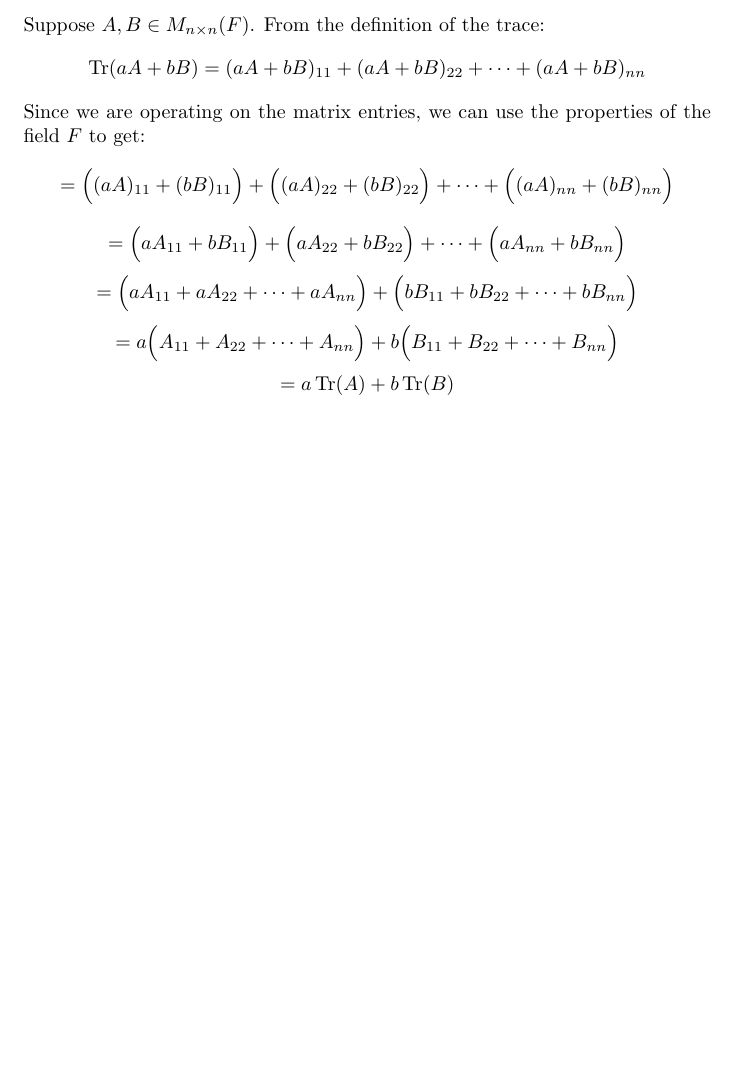
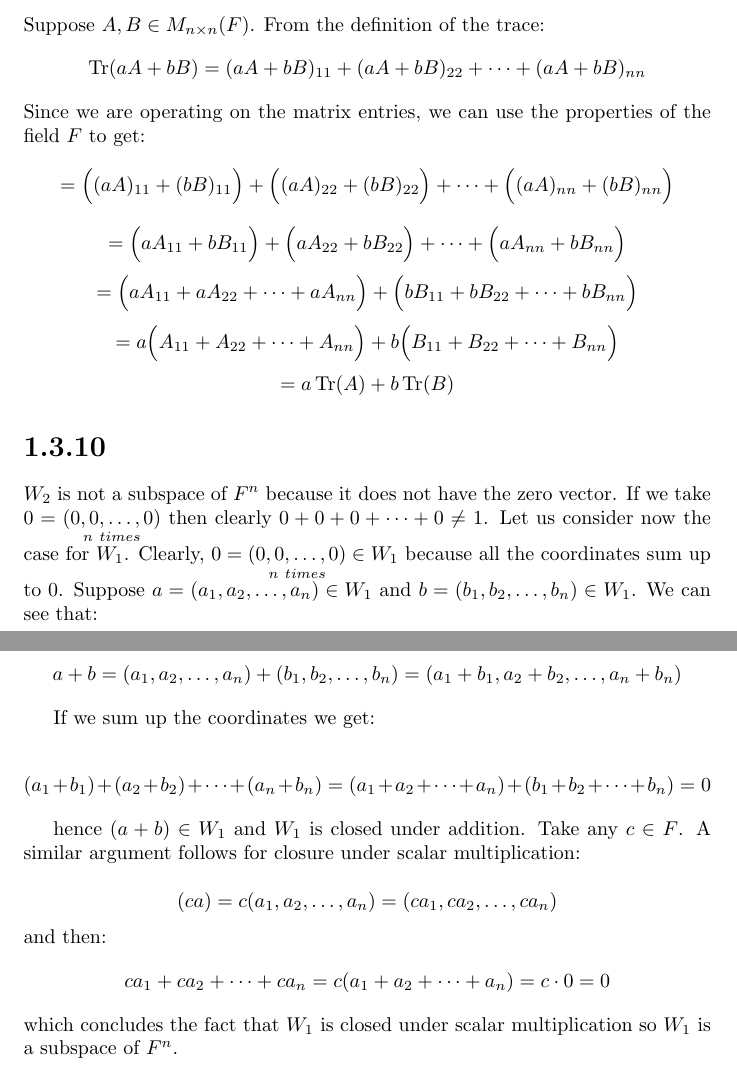
Before and after one commit to kjura/maths, a LaTeX problem sheet (friedberg-et-al/Chapter1/ExercisesChapter1/exercises_chapter_1.tex): part of page 18 of 18 before the commit and two parts of pages 18 and 19 of 19 after it, the two joined at a grey line, cut so that both start at the same text, the shorter picture padded with empty space. Compiled offline with pdfLaTeX.

Commit message:
friedberg_et_al: add review Chapter 1 Exercise 1.3.10

```diff
--- a/friedberg-et-al/Chapter1/ExercisesChapter1/exercises_chapter_1.tex
+++ b/friedberg-et-al/Chapter1/ExercisesChapter1/exercises_chapter_1.tex
@@ -1139,4 +1139,34 @@ Since we are operating on the matrix entries, we can use the properties of the f
     = a \Tr(A) + b \Tr(B)
 \end{equation*}
 
+
+\section*{1.3.10}
+
+\(W_{2}\) is not a subspace of \(F^{n}\) because it does not have the zero vector. If we take
+\(0 = \underset{n \ times}{(0, 0, \dots, 0)}\) then clearly \(0 + 0 + 0 + \dots + 0 \neq 1\). Let us consider now the case for \(W_{1}\).
+Clearly, \(0 = \underset{n \ times}{(0, 0, \dots, 0)}  \in W_{1}\) because all the coordinates sum up to \(0\). Suppose \(a = (a_{1}, a_{2}, \dots, a_{n}) \in W_{1}\)
+and \(b = (b_{1}, b_{2}, \dots, b_{n}) \in W_{1}\). We can see that:
+
+\begin{equation*}
+    a + b = (a_{1}, a_{2}, \dots, a_{n}) + (b_{1}, b_{2}, \dots, b_{n}) = (a_{1} + b_{1}, a_{2} + b_{2}, \dots, a_{n} + b_{n})
+\end{equation*}
+
+If we sum up the coordinates we get:
+
+\begin{equation*}
+    (a_{1} + b_{1}) + (a_{2} + b_{2}) + \dots + (a_{n} + b_{n}) = (a_{1} + a_{2} + \dots + a_{n}) + (b_{1} + b_{2} + \dots + b_{n}) = 0
+\end{equation*}
+
+hence \((a + b) \in W_{1}\) and \(W_{1}\) is closed under addition. Take any \(c \in F\). A similar argument follows for
+closure under scalar multiplication:
+
+\begin{equation*}
+    (ca) = c(a_{1}, a_{2}, \dots, a_{n}) = (ca_{1}, ca_{2}, \dots, ca_{n})
+\end{equation*}
+and then:
+\begin{equation*}
+    ca_{1} + ca_{2} + \dots + ca_{n} = c(a_{1} + a_{2} + \dots + a_{n}) = c \cdot 0 = 0
+\end{equation*}
+which concludes the fact that \(W_{1}\) is closed under scalar multiplication so \(W_{1}\) is a subspace of \(F^{n}\).
+
 \end{document}
```
